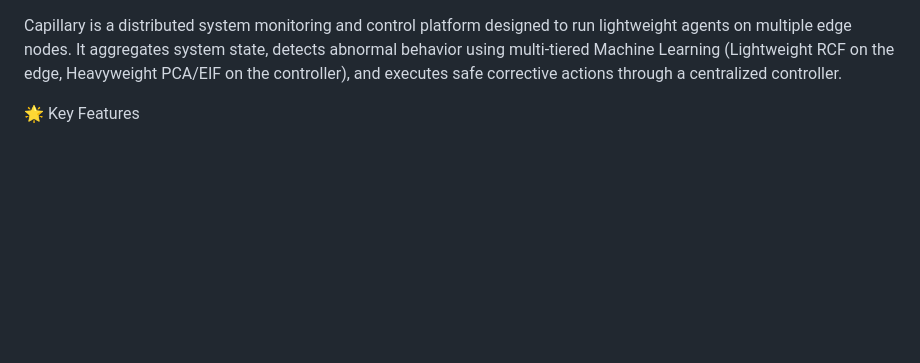
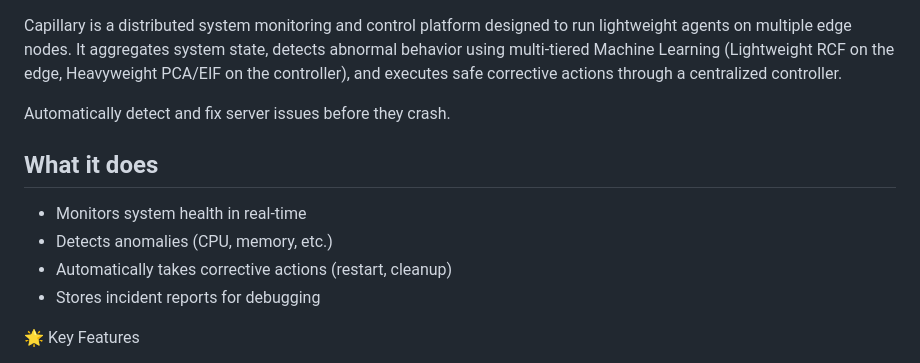
Before and after one commit to Aditya-B-007/Capillary, a Markdown page: README.md, the part around the change. Drawn GitHub-style; blank space fills up the shorter version.

Commit message:
Enhance README with key features and capabilities
Added a new section detailing key features and capabilities of the Capillary platform.

```diff
--- a/README.md
+++ b/README.md
@@ -1,4 +1,12 @@
 Capillary is a distributed system monitoring and control platform designed to run lightweight agents on multiple edge nodes. It aggregates system state, detects abnormal behavior using multi-tiered Machine Learning (Lightweight RCF on the edge, Heavyweight PCA/EIF on the controller), and executes safe corrective actions through a centralized controller.
+
+Automatically detect and fix server issues before they crash.
+
+## What it does
+- Monitors system health in real-time
+- Detects anomalies (CPU, memory, etc.)
+- Automatically takes corrective actions (restart, cleanup)
+- Stores incident reports for debugging
 
 🌟 Key Features
  * Real-time Telemetry: Agents collect host-level CPU, memory, disk, and network metrics and stream them to the central controller.
```
